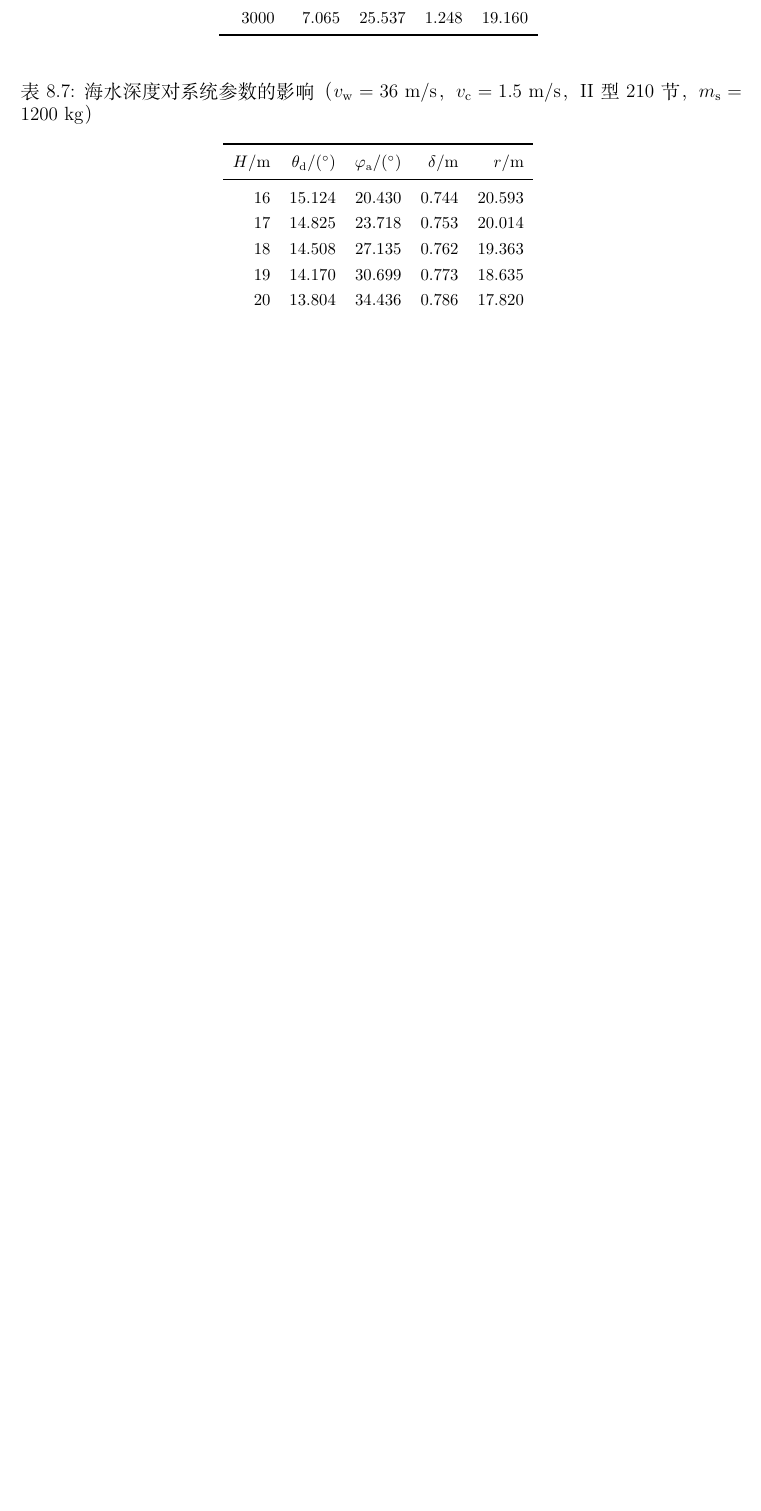
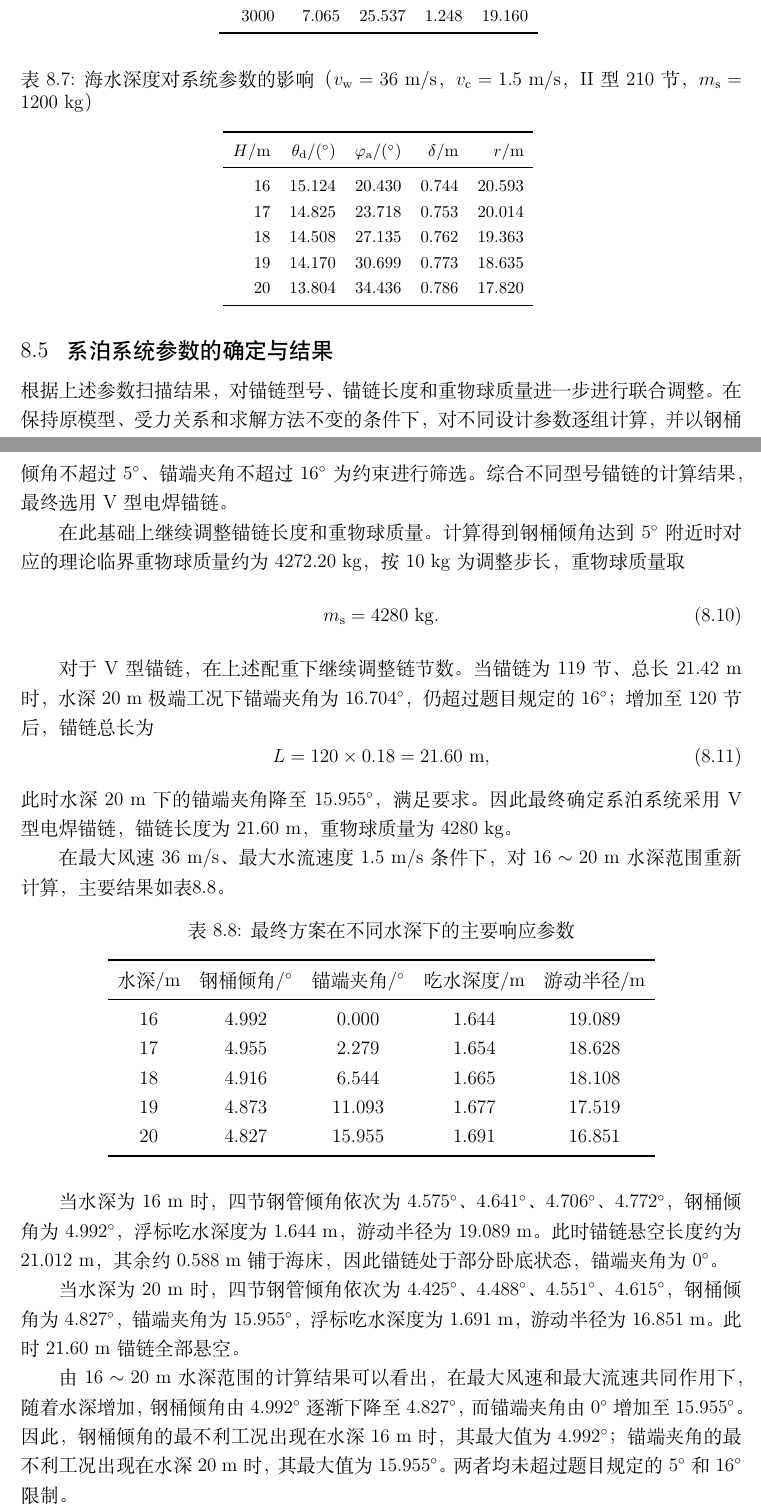
Before and after one commit to carry-yu-0239/cumcm16A, a LaTeX document (paper/main.tex, which reads paper/sections/08_problem3.tex): part of page 20 of 22 before the commit and two parts of pages 20 and 21 of 23 after it, the two joined at a grey line, cut so that both start at the same text, the shorter picture padded with empty space. Compiled offline with XeLaTeX.

Commit message:
Integrate final Problem 3 design results

```diff
--- a/paper/sections/08_problem3.tex
+++ b/paper/sections/08_problem3.tex
@@ -235,3 +239,70 @@
   \input{../outputs/q3/tables/q3_depth_effect.tex}
 \end{table}
 
+\subsection{系泊系统参数的确定与结果}
+
+根据上述参数扫描结果，对锚链型号、锚链长度和重物球质量进一步进行联合调整。
+在保持原模型、受力关系和求解方法不变的条件下，对不同设计参数逐组计算，并以
+钢桶倾角不超过 \(5^\circ\)、锚端夹角不超过 \(16^\circ\) 为约束进行筛选。
+综合不同型号锚链的计算结果，最终选用 V 型电焊锚链。
+
+在此基础上继续调整锚链长度和重物球质量。计算得到钢桶倾角达到
+\(5^\circ\) 附近时对应的理论临界重物球质量约为 \(4272.20~\mathrm{kg}\)，
+按 \(10~\mathrm{kg}\) 为调整步长，重物球质量取
+\begin{equation}
+  m_{\mathrm s}=4280~\mathrm{kg}.
+  \label{eq:q3-final-ball-mass}
+\end{equation}
+
+对于 V 型锚链，在上述配重下继续调整链节数。当锚链为 119 节、总长
+\(21.42~\mathrm m\) 时，水深 \(20~\mathrm m\) 极端工况下锚端夹角为
+\(16.704^\circ\)，仍超过题目规定的 \(16^\circ\)；增加至 120 节后，
+锚链总长为
+\begin{equation}
+  L=120\times0.18=21.60~\mathrm m,
+  \label{eq:q3-final-chain-length}
+\end{equation}
+此时水深 \(20~\mathrm m\) 下的锚端夹角降至 \(15.955^\circ\)，满足要求。
+因此最终确定系泊系统采用 V 型电焊锚链，锚链长度为 \(21.60~\mathrm m\)，
+重物球质量为 \(4280~\mathrm{kg}\)。
+
+在最大风速 \(36~\mathrm{m/s}\)、最大水流速度 \(1.5~\mathrm{m/s}\) 条件下，
+对 \(16\sim20~\mathrm m\) 水深范围重新计算，主要结果如表\ref{tab:q3-final-depth-results}。
+
+\begin{table}[H]
+  \centering
+  \caption{最终方案在不同水深下的主要响应参数}
+  \label{tab:q3-final-depth-results}
+  \begin{tabular}{ccccc}
+    \toprule
+    水深/\(\mathrm m\) & 钢桶倾角/\(^\circ\) & 锚端夹角/\(^\circ\) & 吃水深度/\(\mathrm m\) & 游动半径/\(\mathrm m\) \\
+    \midrule
+    16 & 4.992 & 0.000 & 1.644 & 19.089 \\
+    17 & 4.955 & 2.279 & 1.654 & 18.628 \\
+    18 & 4.916 & 6.544 & 1.665 & 18.108 \\
+    19 & 4.873 & 11.093 & 1.677 & 17.519 \\
+    20 & 4.827 & 15.955 & 1.691 & 16.851 \\
+    \bottomrule
+  \end{tabular}
+\end{table}
+
+当水深为 \(16~\mathrm m\) 时，四节钢管倾角依次为
+\(4.575^\circ\)、\(4.641^\circ\)、\(4.706^\circ\)、\(4.772^\circ\)，
+钢桶倾角为 \(4.992^\circ\)，浮标吃水深度为 \(1.644~\mathrm m\)，
+游动半径为 \(19.089~\mathrm m\)。此时锚链悬空长度约为
+\(21.012~\mathrm m\)，其余约 \(0.588~\mathrm m\) 铺于海床，因此锚链处于
+部分卧底状态，锚端夹角为 \(0^\circ\)。
+
+当水深为 \(20~\mathrm m\) 时，四节钢管倾角依次为
+\(4.425^\circ\)、\(4.488^\circ\)、\(4.551^\circ\)、\(4.615^\circ\)，
+钢桶倾角为 \(4.827^\circ\)，锚端夹角为 \(15.955^\circ\)，
+浮标吃水深度为 \(1.691~\mathrm m\)，游动半径为 \(16.851~\mathrm m\)。
+此时 \(21.60~\mathrm m\) 锚链全部悬空。
+
+由 \(16\sim20~\mathrm m\) 水深范围的计算结果可以看出，在最大风速和最大流速
+共同作用下，随着水深增加，钢桶倾角由 \(4.992^\circ\) 逐渐下降至
+\(4.827^\circ\)，而锚端夹角由 \(0^\circ\) 增加至 \(15.955^\circ\)。
+因此，钢桶倾角的最不利工况出现在水深 \(16~\mathrm m\) 时，其最大值为
+\(4.992^\circ\)；锚端夹角的最不利工况出现在水深 \(20~\mathrm m\) 时，
+其最大值为 \(15.955^\circ\)。两者均未超过题目规定的 \(5^\circ\) 和
+\(16^\circ\) 限制。
@@ -240,0 +315 @@
+综上，在本文所建立模型及参数口径下，问题三最终采用 V 型电焊锚链，长度
```
Also changed, not shown: paper/sections/08_problem3.tex (33 more changed lines).
